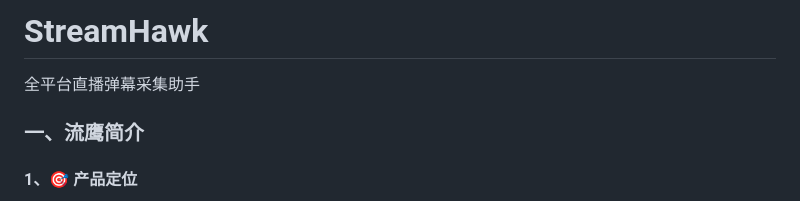
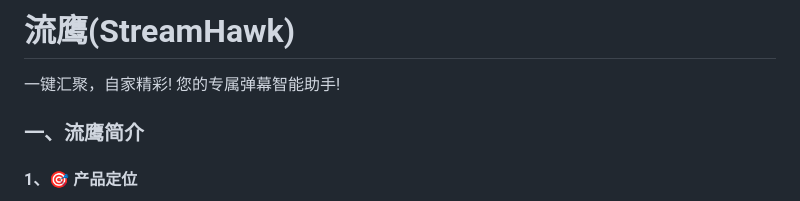
Before and after one commit to ISeekFree/StreamHawk, a Markdown page: README.md, the part around the change. GitHub-like rendering.

```diff
--- a/README.md
+++ b/README.md
@@ -1,5 +1,5 @@
-# StreamHawk
-全平台直播弹幕采集助手
+# 流鹰(StreamHawk)
+一键汇聚，自家精彩! 您的专属弹幕智能助手!
 
 ### 一、流鹰简介
 
```
